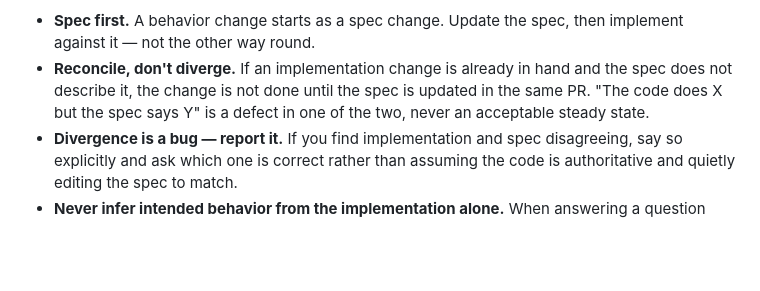
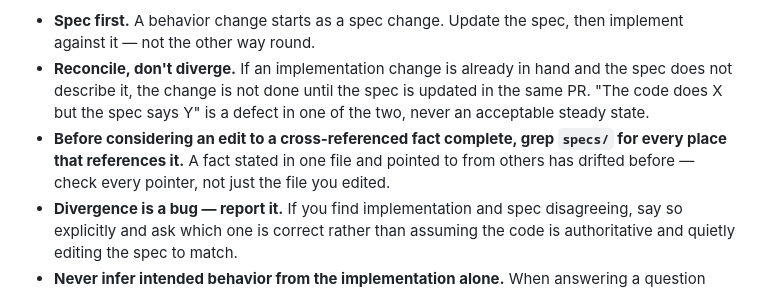
Before and after one commit to apollographql/router-support-tool, a Markdown page: CLAUDE.md, the part around the change. Drawn GitHub-style; blank space fills up the shorter version.

```diff
--- a/CLAUDE.md
+++ b/CLAUDE.md
@@ -68,6 +68,7 @@ Specs describe current intended behavior. They are reviewed and merged like code
 
 - **Spec first.** A behavior change starts as a spec change. Update the spec, then implement against it — not the other way round.
 - **Reconcile, don't diverge.** If an implementation change is already in hand and the spec does not describe it, the change is not done until the spec is updated in the same PR. "The code does X but the spec says Y" is a defect in one of the two, never an acceptable steady state.
+- **Before considering an edit to a cross-referenced fact complete, grep `specs/` for every place that references it.** A fact stated in one file and pointed to from others has drifted before — check every pointer, not just the file you edited.
 - **Divergence is a bug — report it.** If you find implementation and spec disagreeing, say so explicitly and ask which one is correct rather than assuming the code is authoritative and quietly editing the spec to match.
 - **Never infer intended behavior from the implementation alone.** When answering a question about how the tool is supposed to behave, the spec is the answer. The code is evidence about what was built, not about what was intended.
 
```
Also changed, not shown: specs/collection/base_spec.md (+1 -1 lines), 1 other file.
